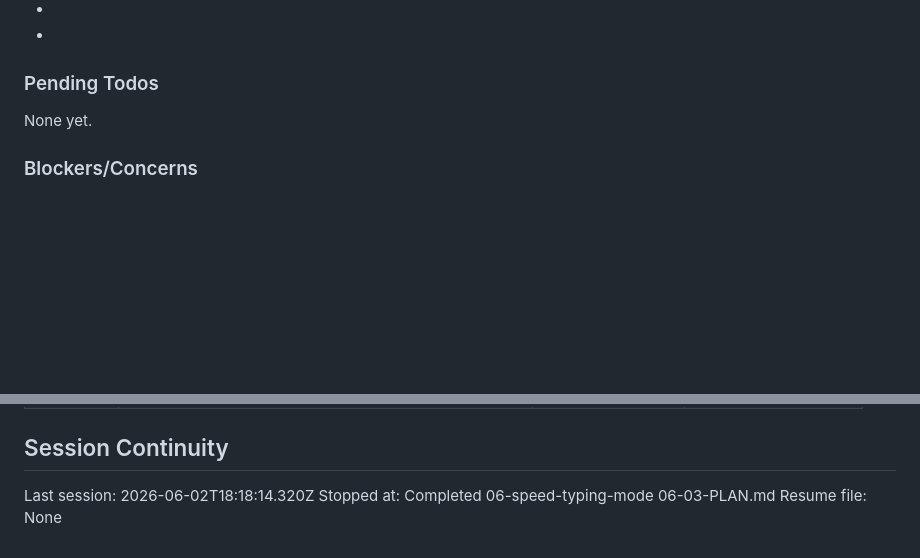
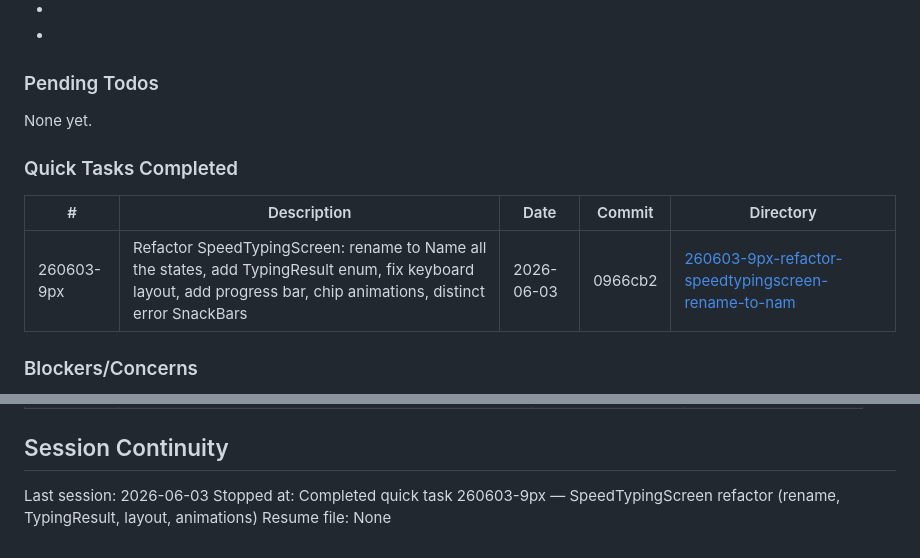
Before and after one commit to omerblecher/state-the-states, a Markdown page: .planning/STATE.md, 2 parts joined by grey strips. Rendered like a GitHub page; blank space fills up the shorter version.

Commit message:
docs(quick-260603-9px): summary + STATE.md update for SpeedTypingScreen refactor

```diff
--- a/.planning/STATE.md
+++ b/.planning/STATE.md
@@ -127,6 +127,12 @@ Recent decisions affecting current work:
 
 None yet.
 
+### Quick Tasks Completed
+
+| # | Description | Date | Commit | Directory |
+|---|-------------|------|--------|-----------|
+| 260603-9px | Refactor SpeedTypingScreen: rename to Name all the states, add TypingResult enum, fix keyboard layout, add progress bar, chip animations, distinct error SnackBars | 2026-06-03 | 0966cb2 | [260603-9px-refactor-speedtypingscreen-rename-to-nam](.planning/quick/260603-9px-refactor-speedtypingscreen-rename-to-nam/) |
+
 ### Blockers/Concerns
 
 - **Phase 5 (MEDIUM):** 05-07-PLAN.md accessibility audit still pending — Phase 6 can begin in parallel but v1 is not fully complete until 05-07 ships.
@@ -145,6 +151,6 @@ None yet.
 
 ## Session Continuity
 
-Last session: 2026-06-02T18:18:14.320Z
-Stopped at: Completed 06-speed-typing-mode 06-03-PLAN.md
+Last session: 2026-06-03
+Stopped at: Completed quick task 260603-9px — SpeedTypingScreen refactor (rename, TypingResult, layout, animations)
 Resume file: None
```
Also changed, not shown: 1 other file.
